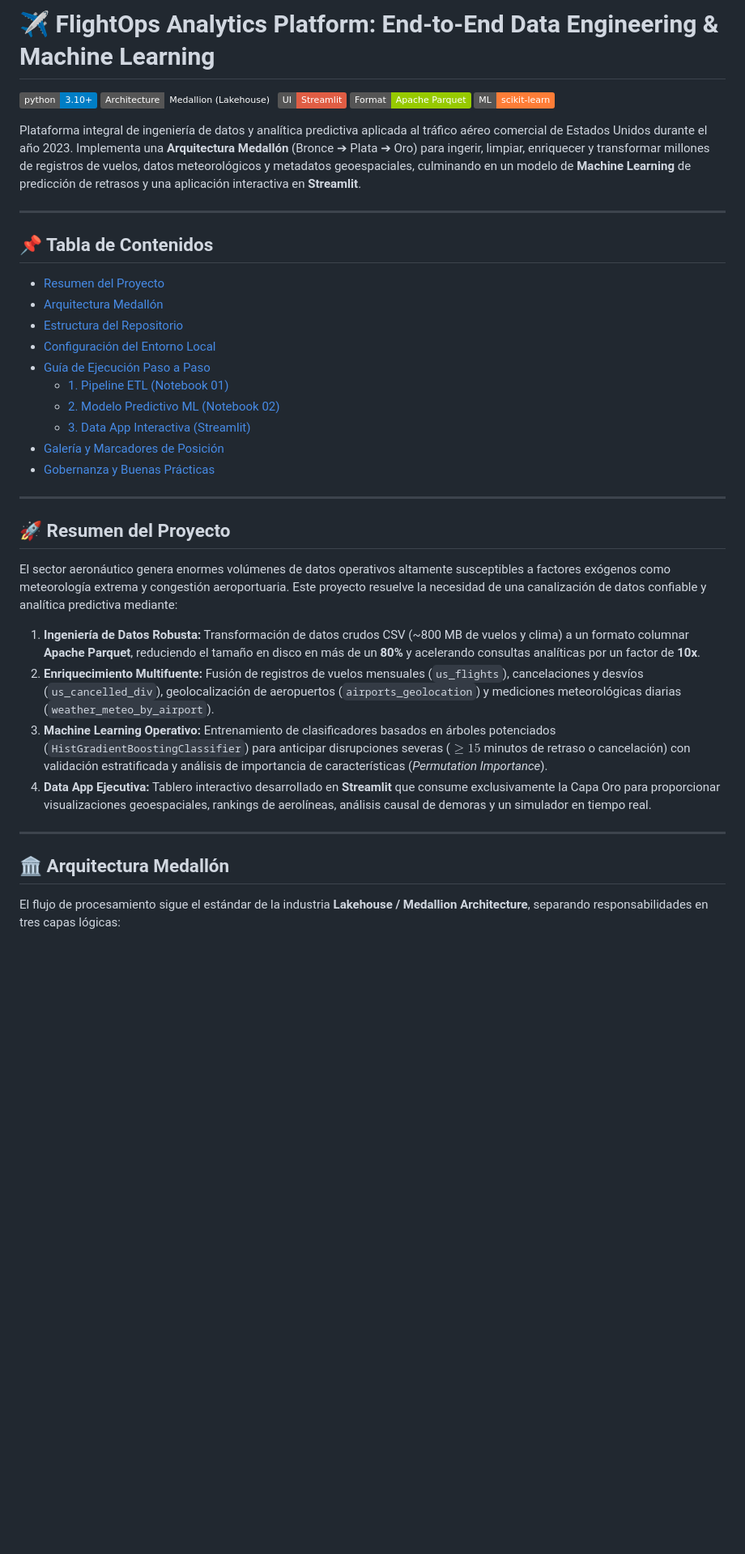
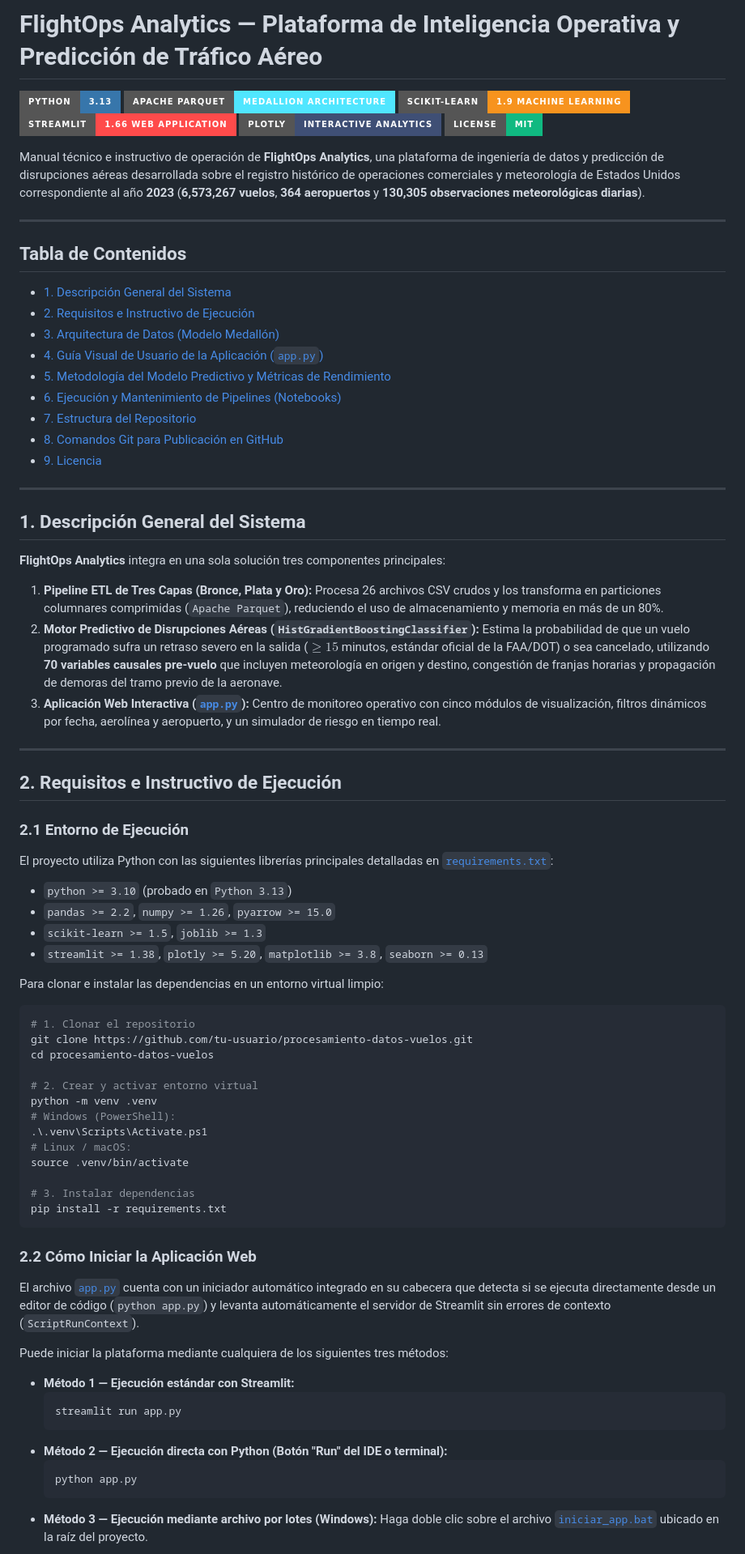
Before and after one commit to EzequielJaramillo/flightops-air-traffic-analytics, a Markdown page: README.md, the part around one of its changes. Shown at 81% size. Rendered like a GitHub page; badges without logos; blank space fills up the shorter version.

````diff
--- a/README.md
+++ b/README.md
@@ -1,40 +1,82 @@
-# ✈️ FlightOps Analytics Platform: End-to-End Data Engineering & Machine Learning
+# FlightOps Analytics — Plataforma de Inteligencia Operativa y Predicción de Tráfico Aéreo
 
-[![Python 3.10+](https://img.shields.io/badge/python-3.10%2B-blue.svg)](https://www.python.org/)
-[![Architecture](https://img.shields.io/badge/Architecture-Medallion%20(Lakehouse)-amber.svg)](#arquitectura-medallón)
-[![Streamlit](https://img.shields.io/badge/UI-Streamlit-red.svg)](https://streamlit.io/)
-[![Storage](https://img.shields.io/badge/Format-Apache%20Parquet-green.svg)](https://parquet.apache.org/)
-[![ML](https://img.shields.io/badge/ML-scikit--learn-orange.svg)](https://scikit-learn.org/)
+[![Python 3.13](https://img.shields.io/badge/Python-3.13-3776AB?style=for-the-badge&logo=python&logoColor=white)](https://www.python.org/)
+[![Apache Parquet](https://img.shields.io/badge/Apache%20Parquet-Medallion%20Architecture-50E6FF?style=for-the-badge&logo=apache&logoColor=black)](https://parquet.apache.org/)
+[![Scikit-Learn](https://img.shields.io/badge/scikit--learn-1.9%20Machine%20Learning-F7931E?style=for-the-badge&logo=scikit-learn&logoColor=white)](https://scikit-learn.org/)
+[![Streamlit](https://img.shields.io/badge/Streamlit-1.66%20Web%20Application-FF4B4B?style=for-the-badge&logo=streamlit&logoColor=white)](https://streamlit.io/)
+[![Plotly](https://img.shields.io/badge/Plotly-Interactive%20Analytics-3F4F75?style=for-the-badge&logo=plotly&logoColor=white)](https://plotly.com/)
+[![License: MIT](https://img.shields.io/badge/License-MIT-10B981?style=for-the-badge)](LICENSE)
 
-Plataforma integral de ingeniería de datos y analítica predictiva aplicada al tráfico aéreo comercial de Estados Unidos durante el año 2023. Implementa una **Arquitectura Medallón** (Bronce ➔ Plata ➔ Oro) para ingerir, limpiar, enriquecer y transformar millones de registros de vuelos, datos meteorológicos y metadatos geoespaciales, culminando en un modelo de **Machine Learning** de predicción de retrasos y una aplicación interactiva en **Streamlit**.
+Manual técnico e instructivo de operación de **FlightOps Analytics**, una plataforma de ingeniería de datos y predicción de disrupciones aéreas desarrollada sobre el registro histórico de operaciones comerciales y meteorología de Estados Unidos correspondiente al año **2023** (**6,573,267 vuelos**, **364 aeropuertos** y **130,305 observaciones meteorológicas diarias**).
 
 ---
 
-## 📌 Tabla de Contenidos
-- [Resumen del Proyecto](#-resumen-del-proyecto)
-- [Arquitectura Medallón](#-arquitectura-medallón)
-- [Estructura del Repositorio](#-estructura-del-repositorio)
-- [Configuración del Entorno Local](#-configuración-del-entorno-local)
-- [Guía de Ejecución Paso a Paso](#-guía-de-ejecución-paso-a-paso)
-  - [1. Pipeline ETL (Notebook 01)](#1-pipeline-etl-notebook-01)
-  - [2. Modelo Predictivo ML (Notebook 02)](#2-modelo-predictivo-ml-notebook-02)
-  - [3. Data App Interactiva (Streamlit)](#3-data-app-interactiva-streamlit)
-- [Galería y Marcadores de Posición](#-galería-y-marcadores-de-posición)
-- [Gobernanza y Buenas Prácticas](#-gobernanza-y-buenas-prácticas)
+## Tabla de Contenidos
+
+- [1. Descripción General del Sistema](#1-descripción-general-del-sistema)
+- [2. Requisitos e Instructivo de Ejecución](#2-requisitos-e-instructivo-de-ejecución)
+- [3. Arquitectura de Datos (Modelo Medallón)](#3-arquitectura-de-datos-modelo-medallón)
+- [4. Guía Visual de Usuario de la Aplicación (`app.py`)](#4-guía-visual-de-usuario-de-la-aplicación-apppy)
+- [5. Metodología del Modelo Predictivo y Métricas de Rendimiento](#5-metodología-del-modelo-predictivo-y-métricas-de-rendimiento)
+- [6. Ejecución y Mantenimiento de Pipelines (Notebooks)](#6-ejecución-y-mantenimiento-de-pipelines-notebooks)
+- [7. Estructura del Repositorio](#7-estructura-del-repositorio)
+- [8. Comandos Git para Publicación en GitHub](#8-comandos-git-para-publicación-en-github)
+- [9. Licencia](#9-licencia)
 
 ---
 
-## 🚀 Resumen del Proyecto
+## 1. Descripción General del Sistema
 
-El sector aeronáutico genera enormes volúmenes de datos operativos altamente susceptibles a factores exógenos como meteorología extrema y congestión aeroportuaria. Este proyecto resuelve la necesidad de una canalización de datos confiable y analítica predictiva mediante:
+**FlightOps Analytics** integra en una sola solución tres componentes principales:
 
-1. **Ingeniería de Datos Robusta:** Transformación de datos crudos CSV (~800 MB de vuelos y clima) a un formato columnar **Apache Parquet**, reduciendo el tamaño en disco en más de un **80%** y acelerando consultas analíticas por un factor de **10x**.
-2. **Enriquecimiento Multifuente:** Fusión de registros de vuelos mensuales (`us_flights`), cancelaciones y desvíos (`us_cancelled_div`), geolocalización de aeropuertos (`airports_geolocation`) y mediciones meteorológicas diarias (`weather_meteo_by_airport`).
-3. **Machine Learning Operativo:** Entrenamiento de clasificadores basados en árboles potenciados (`HistGradientBoostingClassifier`) para anticipar disrupciones severas ($\ge 15$ minutos de retraso o cancelación) con validación estratificada y análisis de importancia de características (*Permutation Importance*).
-4. **Data App Ejecutiva:** Tablero interactivo desarrollado en **Streamlit** que consume exclusivamente la Capa Oro para proporcionar visualizaciones geoespaciales, rankings de aerolíneas, análisis causal de demoras y un simulador en tiempo real.
+1. **Pipeline ETL de Tres Capas (Bronce, Plata y Oro):** Procesa 26 archivos CSV crudos y los transforma en particiones columnares comprimidas (`Apache Parquet`), reduciendo el uso de almacenamiento y memoria en más de un 80%.
+2. **Motor Predictivo de Disrupciones Aéreas (`HistGradientBoostingClassifier`):** Estima la probabilidad de que un vuelo programado sufra un retraso severo en la salida ($\ge 15$ minutos, estándar oficial de la FAA/DOT) o sea cancelado, utilizando **70 variables causales pre-vuelo** que incluyen meteorología en origen y destino, congestión de franjas horarias y propagación de demoras del tramo previo de la aeronave.
+3. **Aplicación Web Interactiva ([`app.py`](app.py)):** Centro de monitoreo operativo con cinco módulos de visualización, filtros dinámicos por fecha, aerolínea y aeropuerto, y un simulador de riesgo en tiempo real.
 
 ---
 
-## 🏛️ Arquitectura Medallón
+## 2. Requisitos e Instructivo de Ejecución
 
-El flujo de procesamiento sigue el estándar de la industria **Lakehouse / Medallion Architecture**, separando responsabilidades en tres capas lógicas:
+### 2.1 Entorno de Ejecución
+
+El proyecto utiliza Python con las siguientes librerías principales detalladas en [`requirements.txt`](requirements.txt):
+- `python >= 3.10` (probado en `Python 3.13`)
+- `pandas >= 2.2`, `numpy >= 1.26`, `pyarrow >= 15.0`
+- `scikit-learn >= 1.5`, `joblib >= 1.3`
+- `streamlit >= 1.38`, `plotly >= 5.20`, `matplotlib >= 3.8`, `seaborn >= 0.13`
+
+Para clonar e instalar las dependencias en un entorno virtual limpio:
+
+```bash
+# 1. Clonar el repositorio
+git clone https://github.com/tu-usuario/procesamiento-datos-vuelos.git
+cd procesamiento-datos-vuelos
+
+# 2. Crear y activar entorno virtual
+python -m venv .venv
+# Windows (PowerShell):
+.\.venv\Scripts\Activate.ps1
+# Linux / macOS:
+source .venv/bin/activate
+
+# 3. Instalar dependencias
+pip install -r requirements.txt
+```
+
+### 2.2 Cómo Iniciar la Aplicación Web
+
+El archivo [`app.py`](app.py) cuenta con un iniciador automático integrado en su cabecera que detecta si se ejecuta directamente desde un editor de código (`python app.py`) y levanta automáticamente el servidor de Streamlit sin errores de contexto (`ScriptRunContext`).
+
+Puede iniciar la plataforma mediante cualquiera de los siguientes tres métodos:
+
+- **Método 1 — Ejecución estándar con Streamlit:**
+  ```bash
+  streamlit run app.py
+  ```
+- **Método 2 — Ejecución directa con Python (Botón "Run" del IDE o terminal):**
+  ```bash
+  python app.py
+  ```
+- **Método 3 — Ejecución mediante archivo por lotes (Windows):**
+  Haga doble clic sobre el archivo [`iniciar_app.bat`](iniciar_app.bat) ubicado en la raíz del proyecto.
+
````
Also changed, not shown: other parts of README.md (+156 -142 lines), assets/01_torre_control.png (added), assets/02_desempeno_aerolineas.png (added), assets/03_red_aeropuertos_rutas.png (added), assets/04_diagnostico_meteorologico_faa.png (added), assets/05_simulador_riesgo_operativo.png (added), 6 other files.
